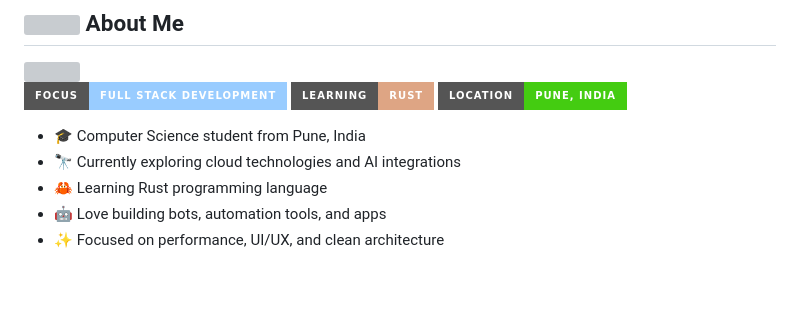
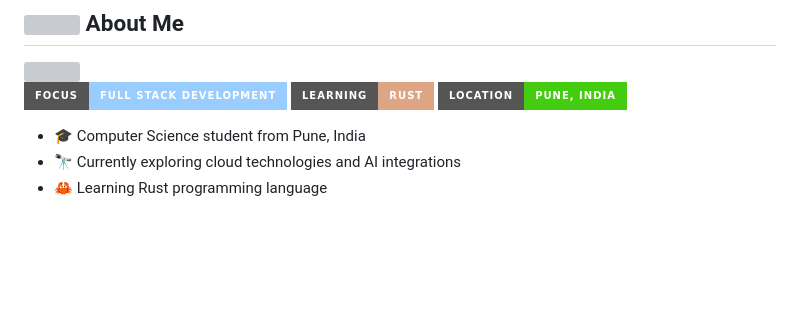
Before and after one commit to KunalG932/KunalG932, a Markdown page: README.md, the part around one of its changes. GitHub-like rendering; badges without logos; blank space fills up the shorter version; grey boxes are pictures that could not be loaded.

```diff
--- a/README.md
+++ b/README.md
@@ -23,7 +23,4 @@
 - 🎓 Computer Science student from Pune, India
 - 🔭 Currently exploring cloud technologies and AI integrations
 - 🦀 Learning Rust programming language
-- 🤖 Love building bots, automation tools, and apps
-- ✨ Focused on performance, UI/UX, and clean architecture
-
 <br/>
```
Also changed, not shown: other parts of README.md (+0 -48 lines).
